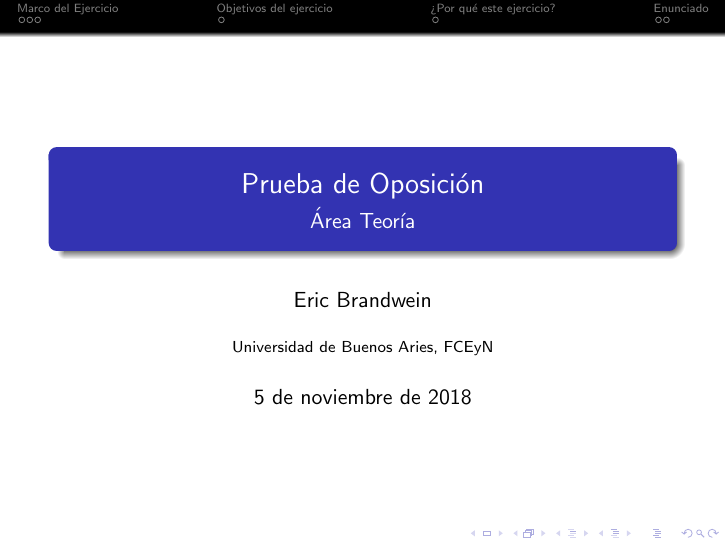
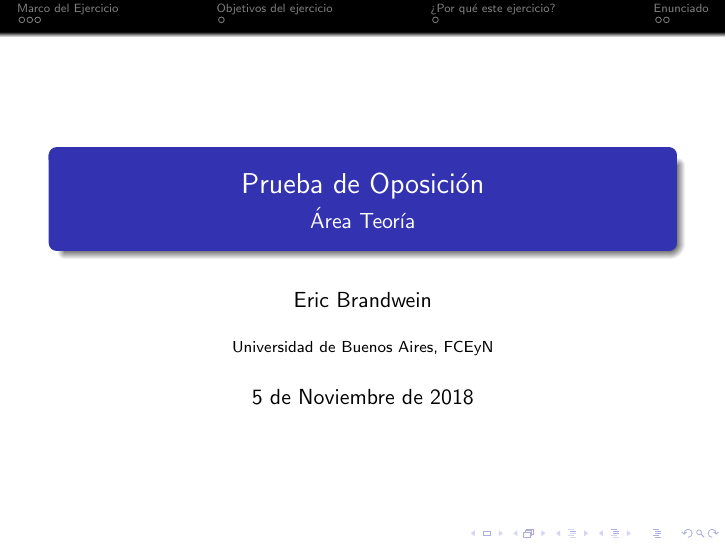
Before and after one commit to ericbrandwein/po-teoria-2018, LaTeX slides (presentación/presentacion.tex): page 1 of 8. Compiled offline with pdfLaTeX.

Commit message:
Arregla carátula

```diff
--- a/presentación/presentacion.tex
+++ b/presentación/presentacion.tex
@@ -9,9 +9,9 @@
 %Information to be included in the title page:
 \title{Prueba de Oposición}
 \subtitle{Área Teoría}
-\institute{Universidad de Buenos Aries, FCEyN}
+\institute{Universidad de Buenos Aires, FCEyN}
 \author{Eric Brandwein}
-\date{\today}
+\date{5 de Noviembre de 2018}
 
 \begin{document}
 
```
Also changed, not shown: presentación/presentacion.pdf.
